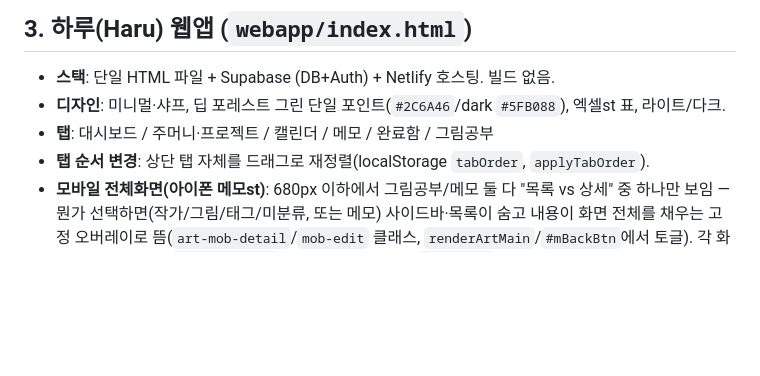
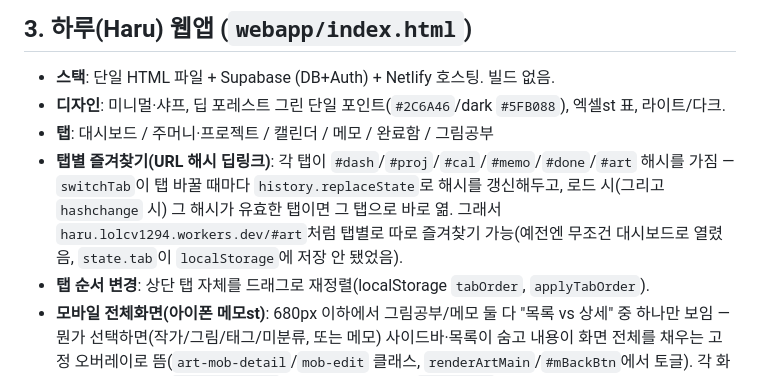
Before and after one commit to BokiVoki/test, a Markdown page: CLAUDE.md, the part around the change. GitHub-like rendering; blank space fills up the shorter version.

Commit message:
CLAUDE.md: 탭별 URL 해시 딥링크 기능 반영
Co-Authored-By: Claude Sonnet 5 <noreply@anthropic.com>
Claude-Session: https://claude.ai/code/session_01WTrASTzgR8hZczLaamMnVB

```diff
--- a/CLAUDE.md
+++ b/CLAUDE.md
@@ -60,6 +60,7 @@
 - **스택**: 단일 HTML 파일 + Supabase (DB+Auth) + Netlify 호스팅. 빌드 없음.
 - **디자인**: 미니멀·샤프, 딥 포레스트 그린 단일 포인트(`#2C6A46`/dark `#5FB088`), 엑셀st 표, 라이트/다크.
 - **탭**: 대시보드 / 주머니·프로젝트 / 캘린더 / 메모 / 완료함 / 그림공부
+- **탭별 즐겨찾기(URL 해시 딥링크)**: 각 탭이 `#dash`/`#proj`/`#cal`/`#memo`/`#done`/`#art` 해시를 가짐 — `switchTab`이 탭 바꿀 때마다 `history.replaceState`로 해시를 갱신해두고, 로드 시(그리고 `hashchange` 시) 그 해시가 유효한 탭이면 그 탭으로 바로 엶. 그래서 `haru.lolcv1294.workers.dev/#art`처럼 탭별로 따로 즐겨찾기 가능(예전엔 무조건 대시보드로 열렸음, `state.tab`이 `localStorage`에 저장 안 됐었음).
 - **탭 순서 변경**: 상단 탭 자체를 드래그로 재정렬(localStorage `tabOrder`, `applyTabOrder`).
 - **모바일 전체화면(아이폰 메모st)**: 680px 이하에서 그림공부/메모 둘 다 "목록 vs 상세" 중 하나만 보임 — 뭔가 선택하면(작가/그림/태그/미분류, 또는 메모) 사이드바·목록이 숨고 내용이 화면 전체를 채우는 고정 오버레이로 뜸(`art-mob-detail`/`mob-edit` 클래스, `renderArtMain`/`#mBackBtn`에서 토글). 각 화면 위 **‹ 목록** 링크(`art-back-list`)나 **‹ 메모 목록** 버튼(`#mBackBtn`)으로 되돌아감. 데스크톱(680px 초과)에선 원래대로 사이드바+본문 동시에 보임(CSS 미디어쿼리 안에서만 의미있는 클래스라 무해).
 - **되돌리기**: 토스트 "되돌리기" + **Cmd/Ctrl+Z**(입력창 focus 아닐 때). `undoHist` 스택, `doUndo()`. (되돌리기 옵션 있는 액션만 — 삭제/완료함/nest/프로젝트삭제 등)
```
